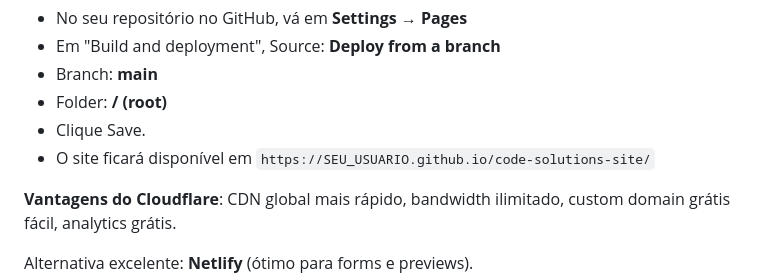
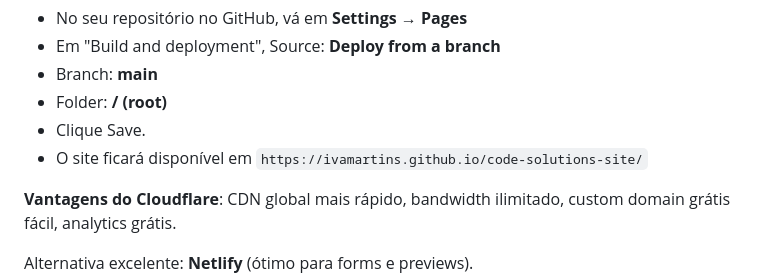
Before and after one commit to ivamartins/code-solutions-site, a Markdown page: README.md, the part around the change. Drawn GitHub-style.

Commit message:
docs: update example GitHub Pages URL with actual username ivamartins

```diff
--- a/README.md
+++ b/README.md
@@ -84,7 +84,7 @@ git push -u origin main
 - Branch: **main**
 - Folder: **/ (root)**
 - Clique Save.
-- O site ficará disponível em `https://SEU_USUARIO.github.io/code-solutions-site/`
+- O site ficará disponível em `https://ivamartins.github.io/code-solutions-site/`
 
 **Vantagens do Cloudflare**: CDN global mais rápido, bandwidth ilimitado, custom domain grátis fácil, analytics grátis.
 
```
